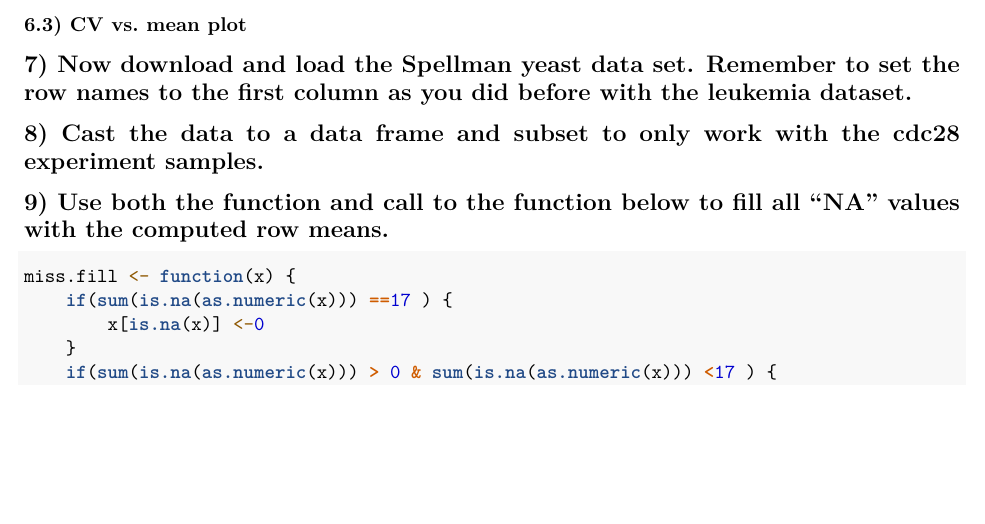
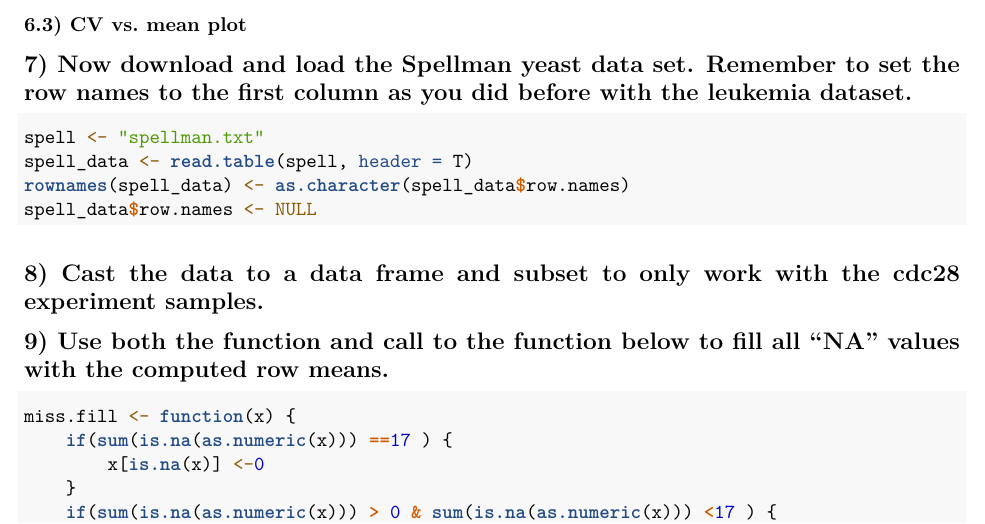
Before and after one commit to jtemporal/methods_bioinformatics, an R Markdown document (homework1/homework1.Rmd): part of page 5 of 5, cut so that both start at the same text, the shorter picture padded with empty space. Rendered offline with R 4.5, knitr and Pandoc, then LaTeX, with nearby package versions.

Commit message:
adds question 7 answer

````diff
--- a/homework1/homework1.Rmd
+++ b/homework1/homework1.Rmd
@@ -67,9 +67,12 @@ plot(golub_hclust, main = "Hierarchical dendrogram - Golub Data", labels = c(1:3
 
 ```
 
-## 7) Now download and load the Spellman yeast data set.  Remember to set the row names to the first column as you did before with the leukemia dataset.
+## 7) Now download and load the Spellman yeast data set. Remember to set the row names to the first column as you did before with the leukemia dataset.
 ```{r}
-
+spell <- "spellman.txt"
+spell_data <- read.table(spell, header = T)
+rownames(spell_data) <- as.character(spell_data$row.names)
+spell_data$row.names <- NULL
 ```
 
 ## 8) Cast the data to a data frame and subset to only work with the cdc28 experiment samples.
````
